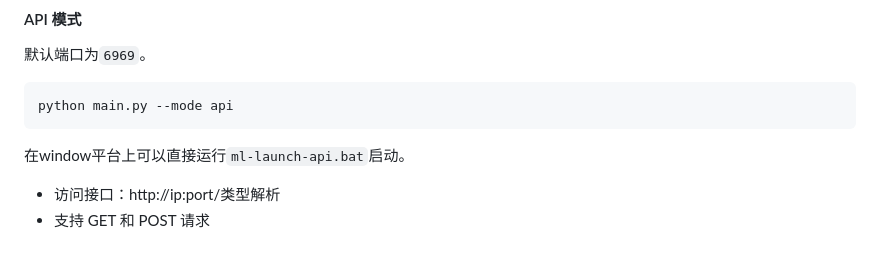
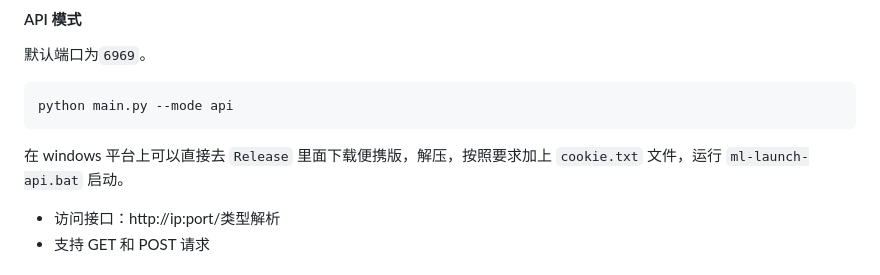
Before and after one commit to midairlogn/ML-Netease_url, a Markdown page: README.md, the part around the change. Drawn GitHub-style.

````diff
--- a/README.md
+++ b/README.md
@@ -53,7 +53,7 @@ python main.py --mode gui --url <网易云音乐地址> --level <音质参数>
 python main.py --mode api
 ```
 
-在window平台上可以直接运行`ml-launch-api.bat`启动。
+在 windows 平台上可以直接去 `Release` 里面下载便携版，解压，按照要求加上 `cookie.txt` 文件，运行 `ml-launch-api.bat` 启动。
 
 - 访问接口：http://ip:port/类型解析
 - 支持 GET 和 POST 请求
````
